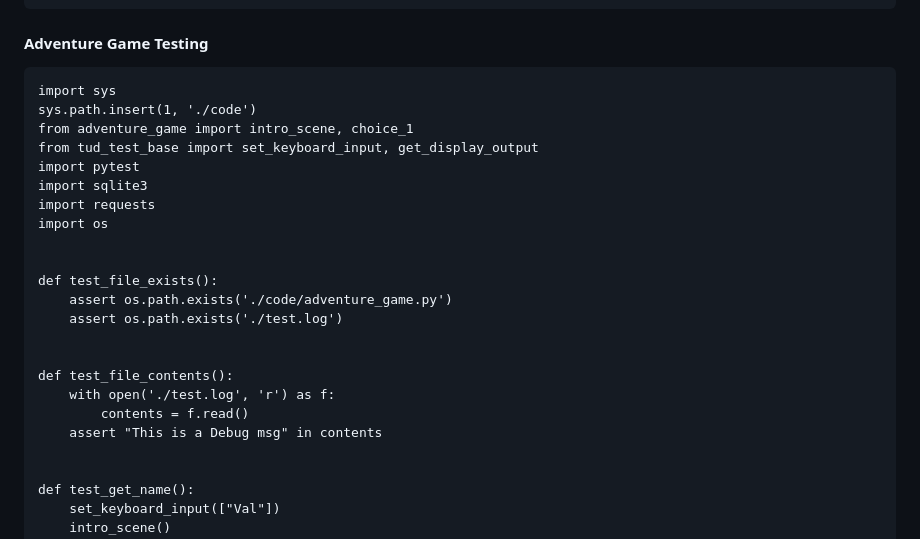
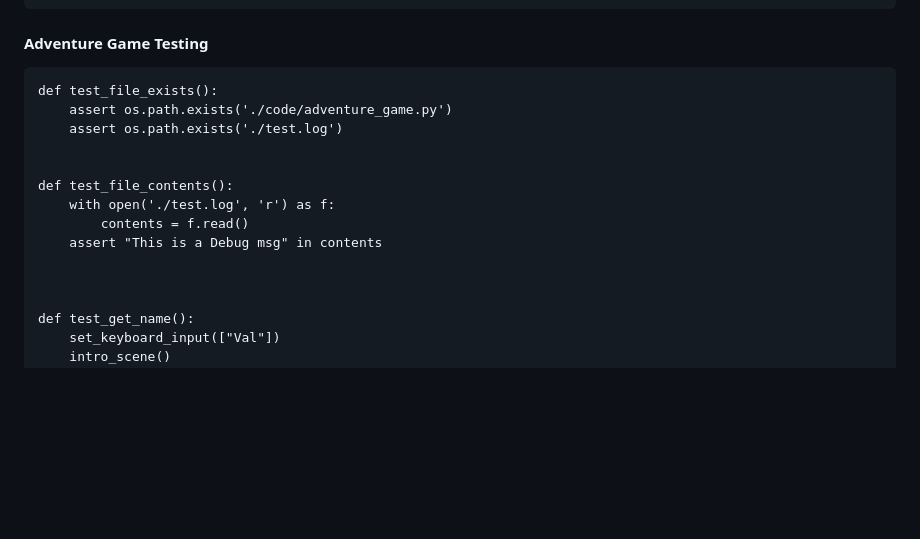
Before and after one commit to vjtovar/nology-coursework, a Markdown page: Week_4_Testing/Unit_Testing/README.md, the part around the change. GitHub-like rendering; blank space fills up the shorter version.

Commit message:
testing completed

````diff
--- a/Week_4_Testing/Unit_Testing/README.md
+++ b/Week_4_Testing/Unit_Testing/README.md
@@ -104,16 +104,6 @@ class Calculator:
 #### Adventure Game Testing
 
 ```
-import sys
-sys.path.insert(1, './code')
-from adventure_game import intro_scene, choice_1
-from tud_test_base import set_keyboard_input, get_display_output
-import pytest
-import sqlite3
-import requests
-import os
-
-
 def test_file_exists():
     assert os.path.exists('./code/adventure_game.py')
     assert os.path.exists('./test.log')
@@ -123,6 +113,7 @@ def test_file_contents():
     with open('./test.log', 'r') as f:
         contents = f.read()
     assert "This is a Debug msg" in contents
+
 
 
 def test_get_name():
````
